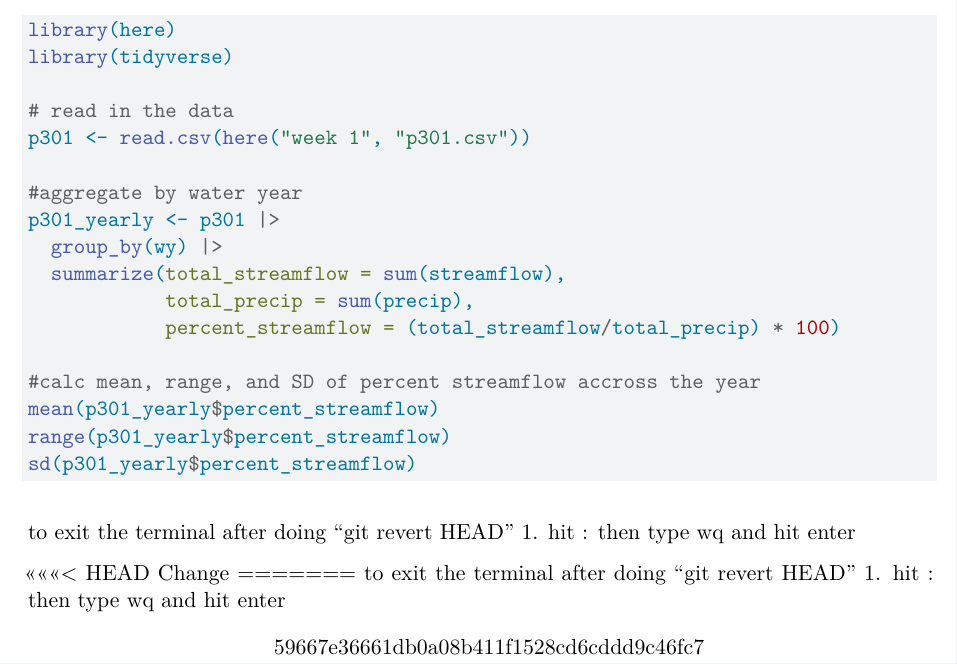
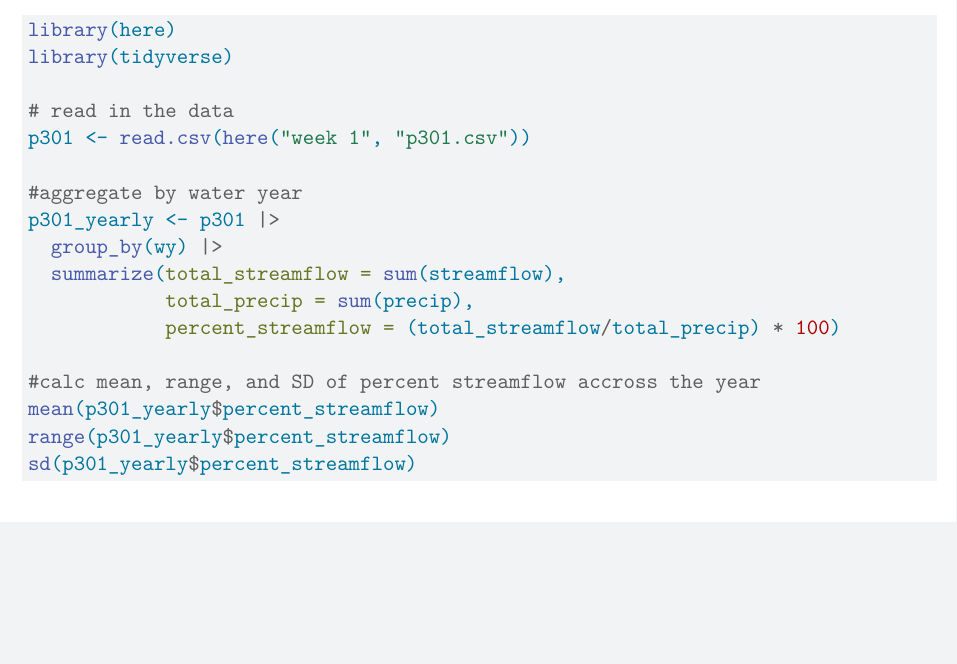
Before and after one commit to rebeca-adam/ESM-262-Tutorial, a Quarto document (week 1/Streamflow_example.qmd): part of the page, cut so that both start at the same text, the shorter picture padded with empty space. Rendered offline with R 4.5, knitr and Pandoc in place of Quarto, then LaTeX, with nearby package versions; the code chunks are not run, so their results and figures are left out.

Commit message:
deleting lines

````diff
--- a/week 1/Streamflow_example.qmd
+++ b/week 1/Streamflow_example.qmd
@@ -25,19 +25,3 @@ range(p301_yearly$percent_streamflow)
 sd(p301_yearly$percent_streamflow)
 
 ```
-
-to exit the terminal after doing "git revert HEAD" 1. hit : then type wq and hit enter
-
-<<<<<<< HEAD
-Change
-=======
-to exit the terminal after doing "git revert HEAD"
-1. hit : then type wq and hit enter
-
-
-
-
-
-
-
->>>>>>> 59667e36661db0a08b411f1528cd6cddd9c46fc7
````
